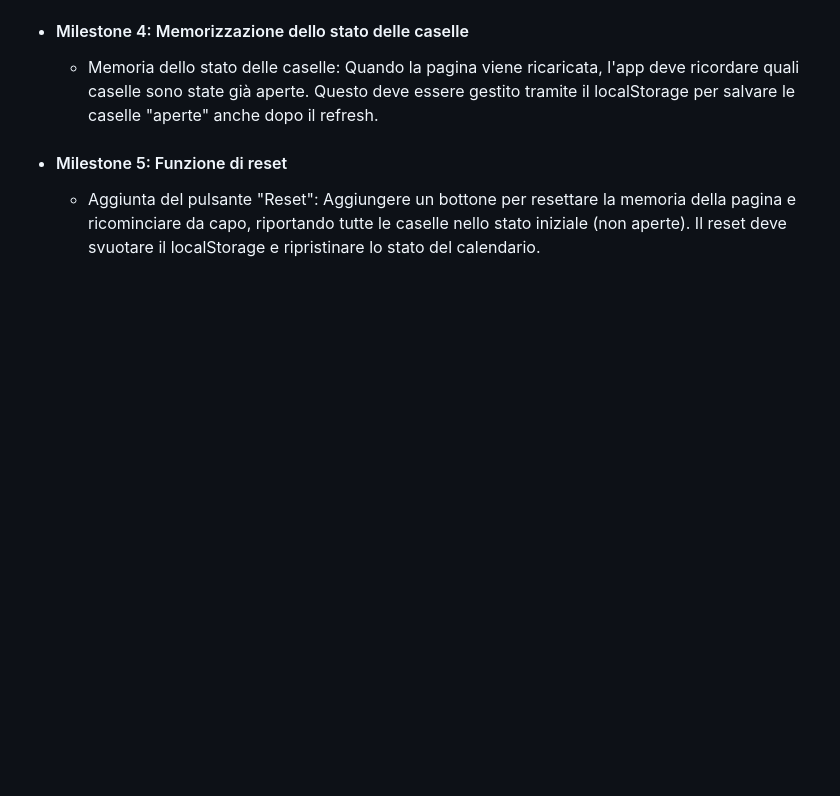
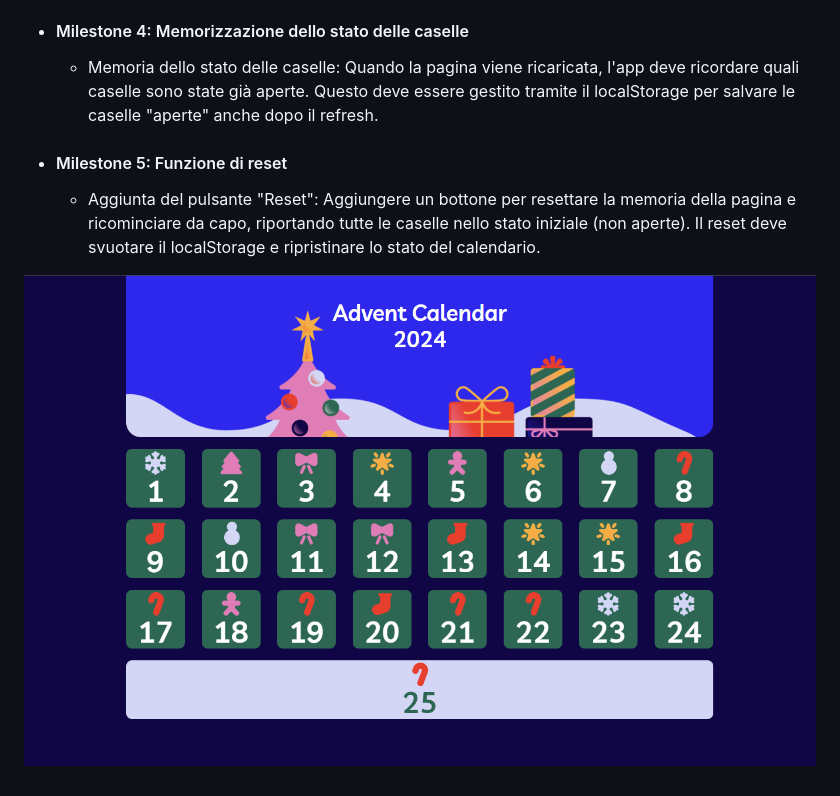
Before and after one commit to GessicaCalcagno/js-advent-calendar, a Markdown page: README.md, the part around the change printed below. GitHub-like rendering; pictures changed too: image.png (added); blank space fills up the shorter version.

Commit message:
Feat: add screenshot in Readme

```diff
--- a/README.md
+++ b/README.md
@@ -41,3 +41,6 @@ Quando la pagina viene ricaricata, l'app deve ricordare quali caselle sono state
     - Aggiunta del pulsante "Reset":
 Aggiungere un bottone per resettare la memoria della pagina e ricominciare da capo, riportando tutte le caselle nello stato iniziale (non aperte).
 Il reset deve svuotare il localStorage e ripristinare lo stato del calendario.
+
+
+![Screenshot Calendario dell'avvento](image.png)
```
Also changed, not shown: other parts of README.md (+1 -1 lines), 1 other file.
